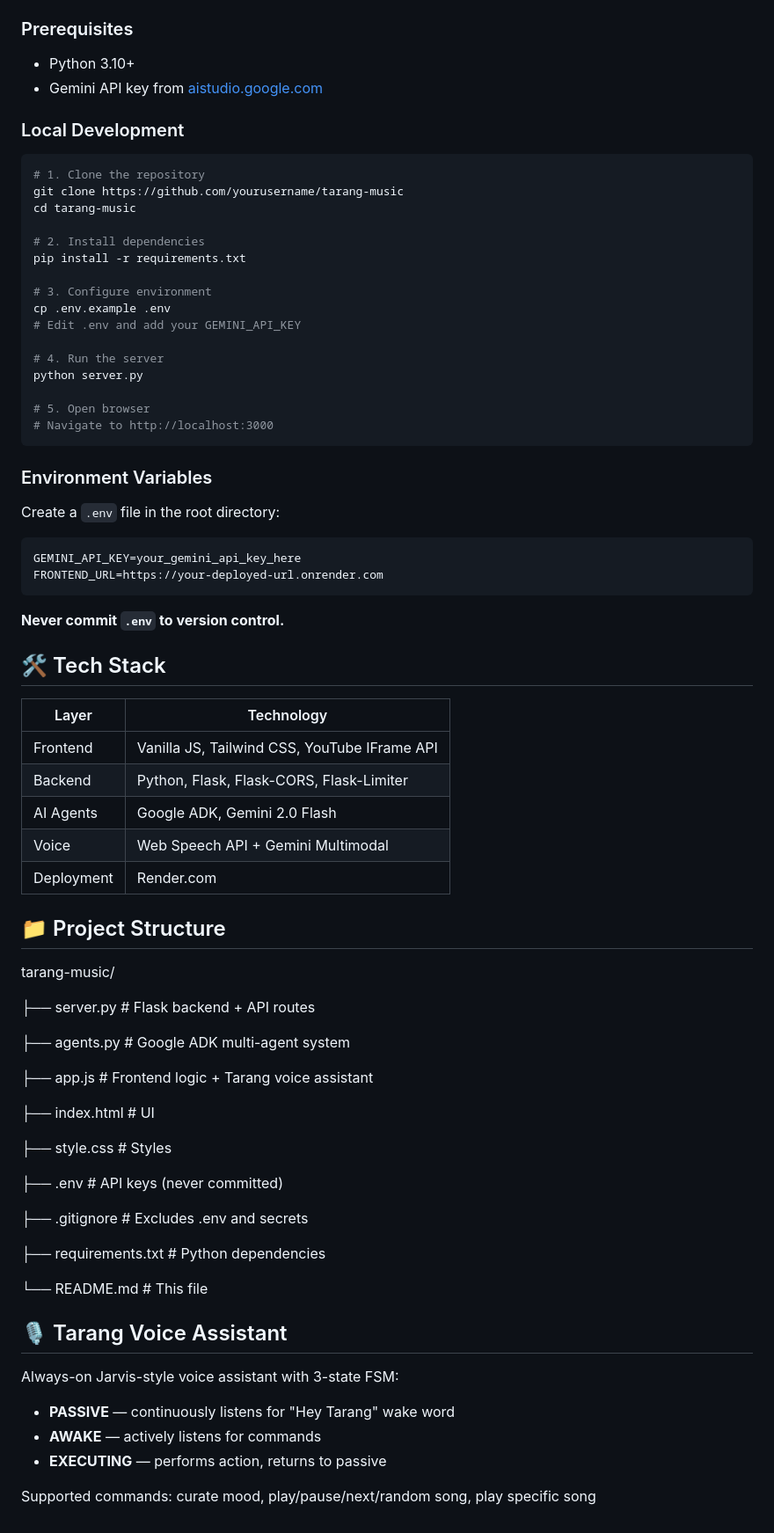
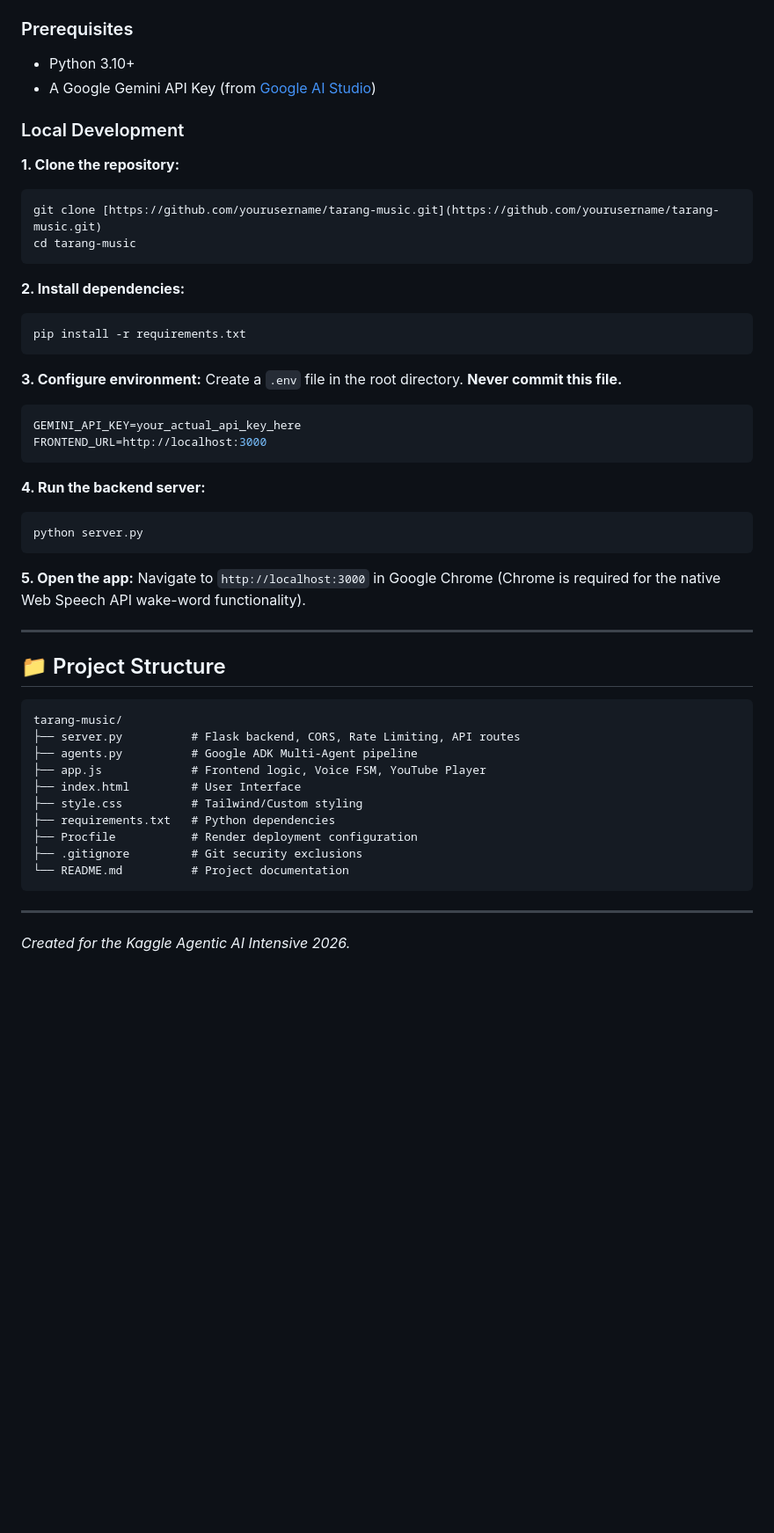
Before and after one commit to brijeshrakholiya17/Mood-to-music, a Markdown page: README.md, the part around one of its changes. Shown at 88% size. Rendered like a GitHub page; blank space fills up the shorter version.

````diff
--- a/README.md
+++ b/README.md
@@ -47,76 +76,52 @@ YouTube Playability Verification (parallel)
 
 ### Prerequisites
 - Python 3.10+
-- Gemini API key from [aistudio.google.com](https://aistudio.google.dev)
+- A Google Gemini API Key (from [Google AI Studio](https://aistudio.google.com/))
 
 ### Local Development
 
+**1. Clone the repository:**
 ```bash
-# 1. Clone the repository
-git clone https://github.com/yourusername/tarang-music
+git clone [https://github.com/yourusername/tarang-music.git](https://github.com/yourusername/tarang-music.git)
 cd tarang-music
-
-# 2. Install dependencies
-pip install -r requirements.txt
-
-# 3. Configure environment
-cp .env.example .env
-# Edit .env and add your GEMINI_API_KEY
-
-# 4. Run the server
-python server.py
-
-# 5. Open browser
-# Navigate to http://localhost:3000
 ```
 
-### Environment Variables
-
-Create a `.env` file in the root directory:
-
-```env
-GEMINI_API_KEY=your_gemini_api_key_here
-FRONTEND_URL=https://your-deployed-url.onrender.com
+**2. Install dependencies:**
+```bash
+pip install -r requirements.txt
 ```
 
-**Never commit `.env` to version control.**
+**3. Configure environment:**
+Create a `.env` file in the root directory. **Never commit this file.**
+```env
+GEMINI_API_KEY=your_actual_api_key_here
+FRONTEND_URL=http://localhost:3000
+```
 
-## 🛠️ Tech Stack
+**4. Run the backend server:**
+```bash
+python server.py
+```
 
-| Layer | Technology |
-|---|---|
-| Frontend | Vanilla JS, Tailwind CSS, YouTube IFrame API |
-| Backend | Python, Flask, Flask-CORS, Flask-Limiter |
-| AI Agents | Google ADK, Gemini 2.0 Flash |
-| Voice | Web Speech API + Gemini Multimodal |
-| Deployment | Render.com |
+**5. Open the app:**
+Navigate to `http://localhost:3000` in Google Chrome (Chrome is required for the native Web Speech API wake-word functionality).
+
+---
 
 ## 📁 Project Structure
+
+```text
 tarang-music/
+├── server.py          # Flask backend, CORS, Rate Limiting, API routes
+├── agents.py          # Google ADK Multi-Agent pipeline
+├── app.js             # Frontend logic, Voice FSM, YouTube Player
+├── index.html         # User Interface
+├── style.css          # Tailwind/Custom styling
+├── requirements.txt   # Python dependencies
+├── Procfile           # Render deployment configuration
+├── .gitignore         # Git security exclusions
+└── README.md          # Project documentation
+```
 
-├── server.py          # Flask backend + API routes
-
-├── agents.py          # Google ADK multi-agent system
-
-├── app.js             # Frontend logic + Tarang voice assistant
-
-├── index.html         # UI
-
-├── style.css          # Styles
-
-├── .env               # API keys (never committed)
-
-├── .gitignore         # Excludes .env and secrets
-
-├── requirements.txt   # Python dependencies
-
-└── README.md          # This file
-
-## 🎙️ Tarang Voice Assistant
-
-Always-on Jarvis-style voice assistant with 3-state FSM:
-- **PASSIVE** — continuously listens for "Hey Tarang" wake word
-- **AWAKE** — actively listens for commands
-- **EXECUTING** — performs action, returns to passive
-
-Supported commands: curate mood, play/pause/next/random song, play specific song
+---
+*Created for the Kaggle Agentic AI Intensive 2026.*
````
Also changed, not shown: other parts of README.md (+52 -23 lines).
